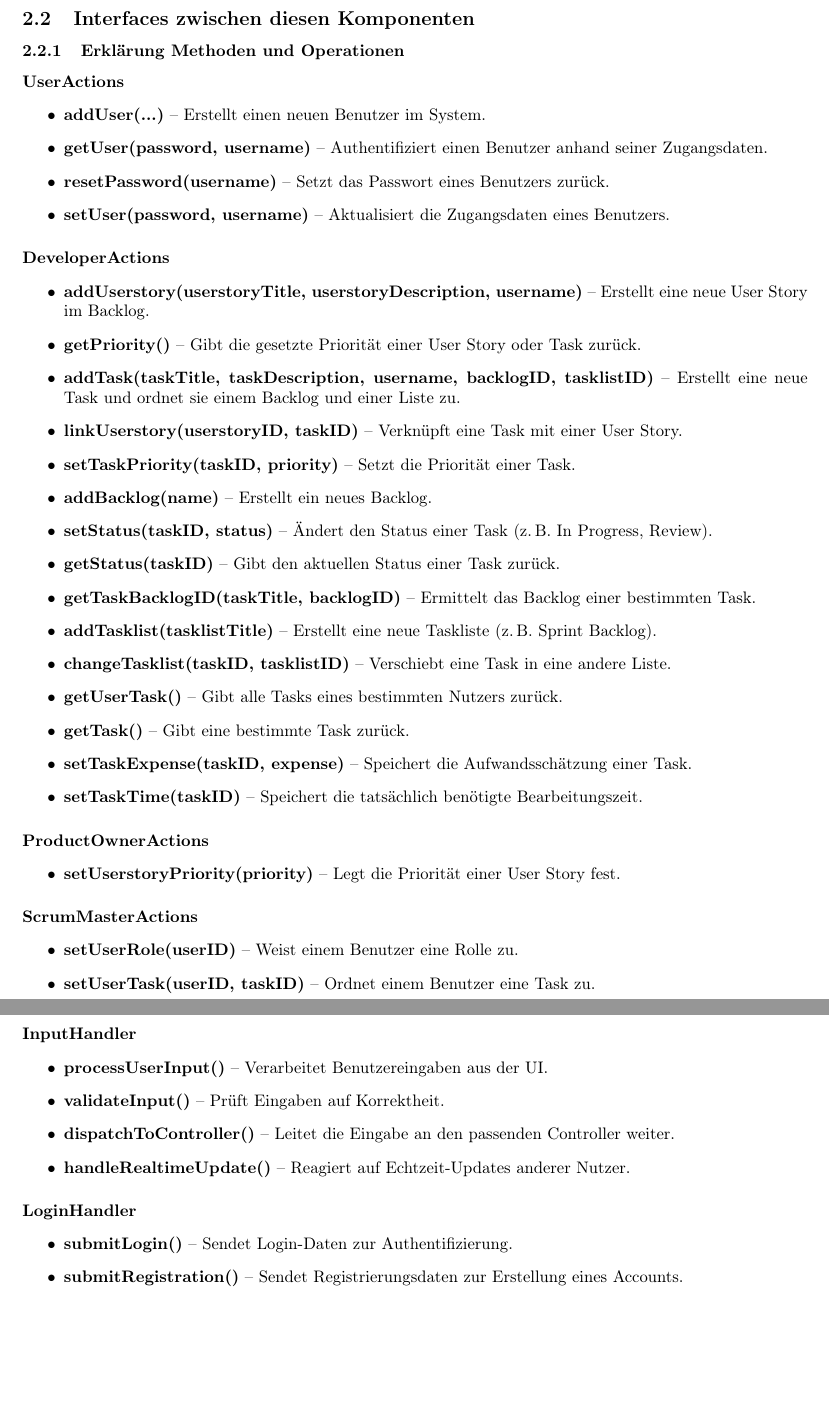
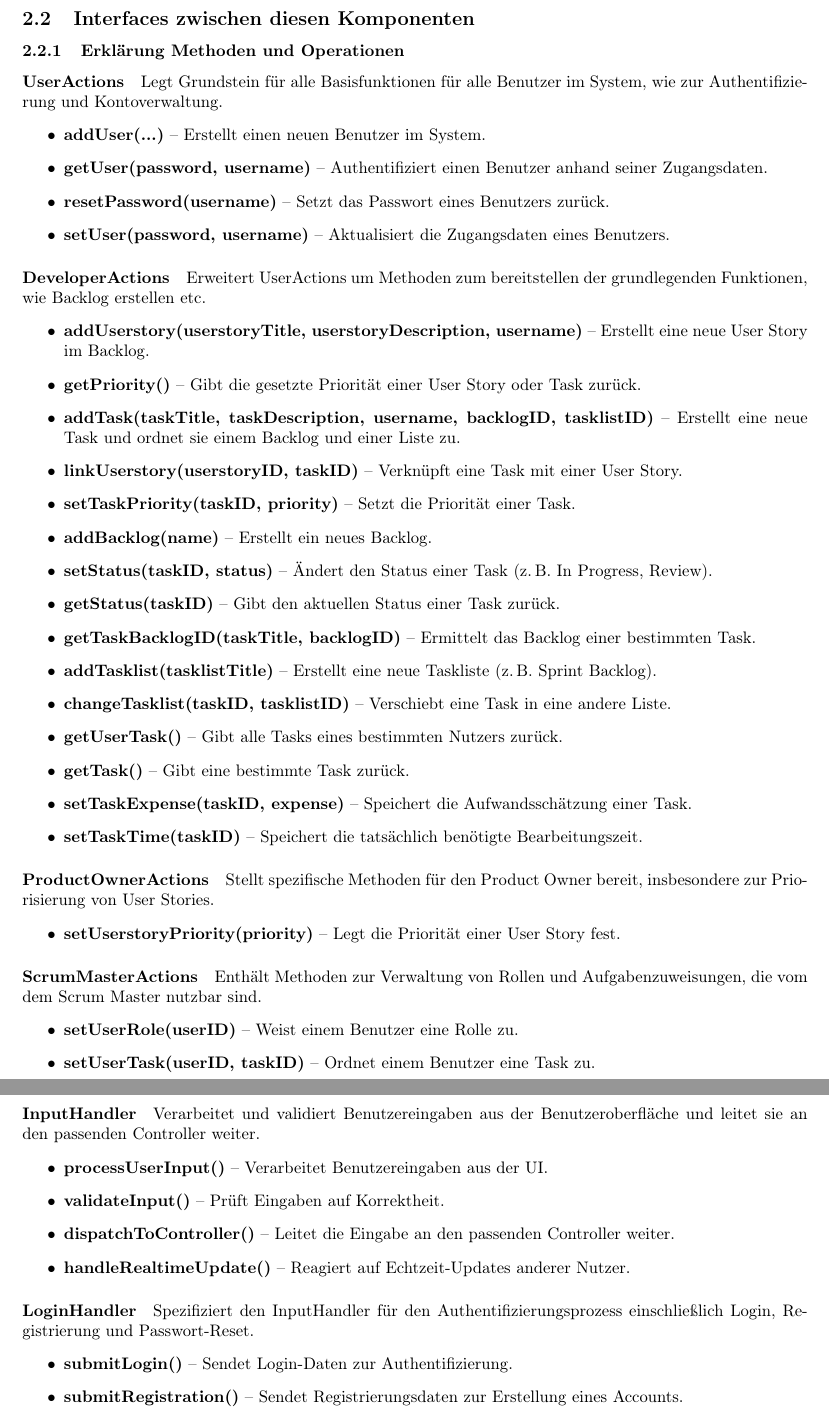
Before and after one commit to Madl211/scrumboard, a LaTeX document (abgabedokumente/Projektabgabedokument Entwurf.tex): two parts of pages 7 and 9 of 15, joined at a grey line, cut so that both start at the same text, the shorter picture padded with empty space. Compiled offline with pdfLaTeX.

Commit message:
2.2.1: Erklärende Sätze pro Interface hinzugefügt

```diff
--- a/abgabedokumente/Projektabgabedokument Entwurf.tex
+++ b/abgabedokumente/Projektabgabedokument Entwurf.tex
@@ -194,6 +194,7 @@ Wir haben uns für eine Schichtenarchitektur entschieden, da sie das Prinzip der
 \subsubsection{Erklärung Methoden und Operationen}
 
 \paragraph{UserActions}
+Legt Grundstein für alle Basisfunktionen für alle Benutzer im System, wie zur Authentifizierung und Kontoverwaltung.
 \begin{itemize}
     \item \textbf{addUser(...)} -- Erstellt einen neuen Benutzer im System.
     \item \textbf{getUser(password, username)} -- Authentifiziert einen Benutzer anhand seiner Zugangsdaten.
@@ -202,6 +203,7 @@ Wir haben uns für eine Schichtenarchitektur entschieden, da sie das Prinzip der
 \end{itemize}
 
 \paragraph{DeveloperActions}
+Erweitert UserActions um Methoden zum bereitstellen der grundlegenden Funktionen, wie Backlog erstellen etc.
 \begin{itemize}
     \item \textbf{addUserstory(userstoryTitle, userstoryDescription, username)} -- Erstellt eine neue User Story im Backlog.
     \item \textbf{getPriority()} -- Gibt die gesetzte Priorität einer User Story oder Task zurück.
@@ -221,11 +223,13 @@ Wir haben uns für eine Schichtenarchitektur entschieden, da sie das Prinzip der
 \end{itemize}
 
 \paragraph{ProductOwnerActions}
+Stellt spezifische Methoden für den Product Owner bereit, insbesondere zur Priorisierung von User Stories.
 \begin{itemize}
     \item \textbf{setUserstoryPriority(priority)} -- Legt die Priorität einer User Story fest.
 \end{itemize}
 
 \paragraph{ScrumMasterActions}
+Enthält Methoden zur Verwaltung von Rollen und Aufgabenzuweisungen, die vom dem Scrum Master nutzbar sind.
 \begin{itemize}
     \item \textbf{setUserRole(userID)} -- Weist einem Benutzer eine Rolle zu.
     \item \textbf{setUserTask(userID, taskID)} -- Ordnet einem Benutzer eine Task zu.
@@ -275,6 +283,7 @@ Wir haben uns für eine Schichtenarchitektur entschieden, da sie das Prinzip der
 \end{itemize}
 
 \paragraph{InputHandler}
+Verarbeitet und validiert Benutzereingaben aus der Benutzeroberfläche und leitet sie an den passenden Controller weiter.
 \begin{itemize}
     \item \textbf{processUserInput()} -- Verarbeitet Benutzereingaben aus der UI.
     \item \textbf{validateInput()} -- Prüft Eingaben auf Korrektheit.
@@ -283,6 +292,7 @@ Wir haben uns für eine Schichtenarchitektur entschieden, da sie das Prinzip der
 \end{itemize}
 
 \paragraph{LoginHandler}
+Spezifiziert den InputHandler für den Authentifizierungsprozess einschließlich Login, Registrierung und Passwort-Reset.
 \begin{itemize}
     \item \textbf{submitLogin()} -- Sendet Login-Daten zur Authentifizierung.
     \item \textbf{submitRegistration()} -- Sendet Registrierungsdaten zur Erstellung eines Accounts.
```
Also changed, not shown: abgabedokumente/Projektabgabedokument Entwurf.pdf, abgabedokumente/Projektabgabedokument Entwurf.tex (4 more changed lines).
